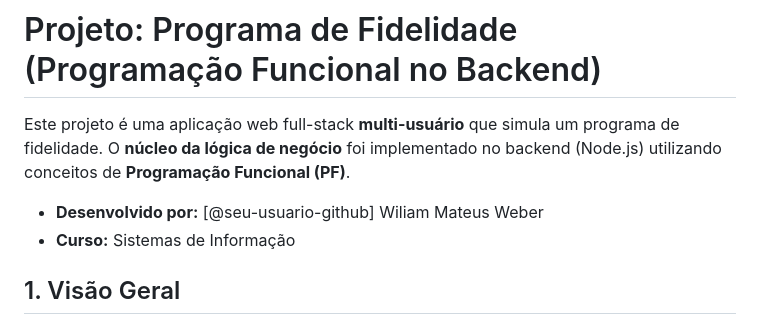
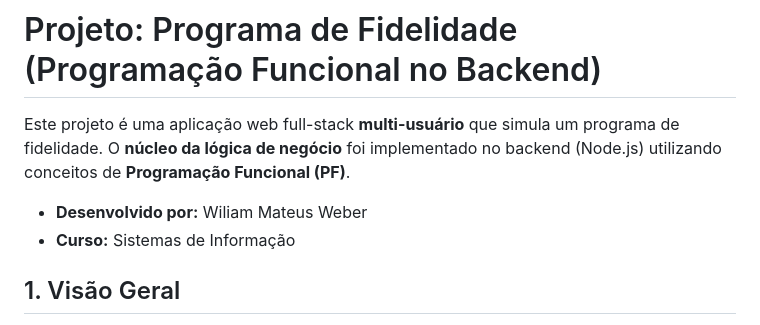
Before and after one commit to Wiliam-Weber/projeto-fidelidade, a Markdown page: README.md, the part around the change. GitHub-like rendering.

Commit message:
Edição no  REDME

```diff
--- a/README.md
+++ b/README.md
@@ -2,7 +2,7 @@
 
 Este projeto é uma aplicação web full-stack **multi-usuário** que simula um programa de fidelidade. O **núcleo da lógica de negócio** foi implementado no backend (Node.js) utilizando conceitos de **Programação Funcional (PF)**.
 
-- **Desenvolvido por:** [@seu-usuario-github] Wiliam Mateus Weber
+- **Desenvolvido por:** Wiliam Mateus Weber
 - **Curso:** Sistemas de Informação
 
 ## 1. Visão Geral
```
